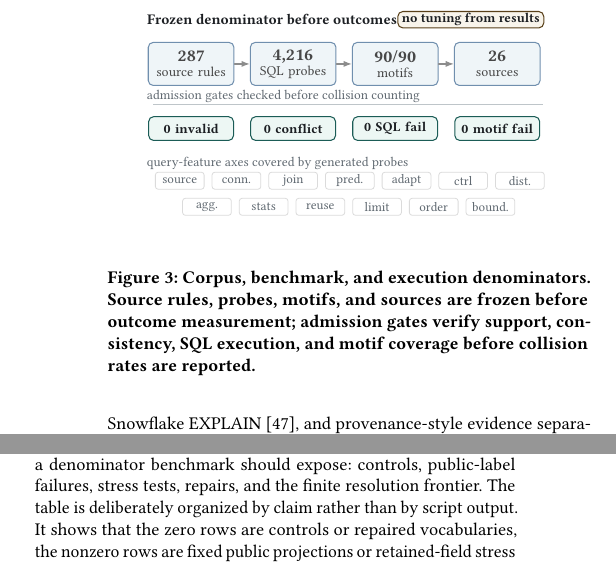
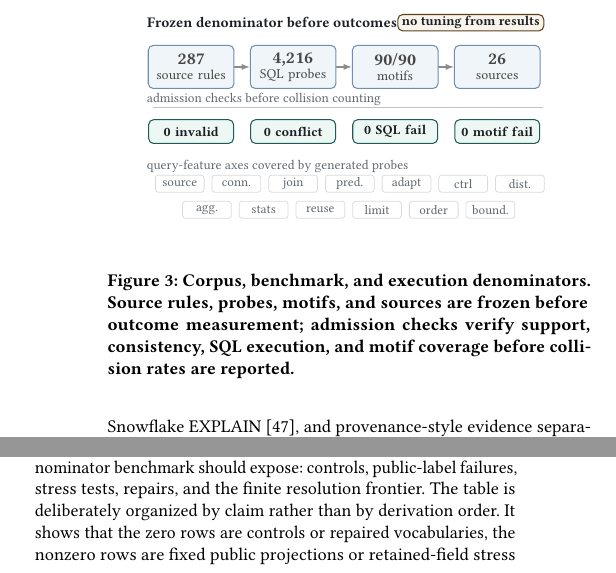
Before and after one commit to Haoyi-Zhang/OptSemC, a LaTeX paper (Paper/latex/paper.tex, which reads Paper/latex/figures/fig_benchmark_snapshot.tex, Paper/latex/sections/05_evaluation.tex): two parts of the columns of pages 6 and 9 of 14, joined at a grey line, cut so that both start at the same text. Compiled offline with pdfLaTeX.

Commit message:
Remove report-style manuscript terms

```diff
--- a/Paper/latex/figures/fig_benchmark_snapshot.tex
+++ b/Paper/latex/figures/fig_benchmark_snapshot.tex
@@ -5,7 +5,7 @@
     text width=1.42cm, minimum height=.76cm,
     font=\rmfamily\fontsize{6.85}{7.45}\selectfont, text=black!72,
     align=center, inner xsep=1.3pt, inner ysep=1pt},
-  gate/.style={vpanel, draw=vldbTeal!74!black, fill=vldbMint,
+  checknode/.style={vpanel, draw=vldbTeal!74!black, fill=vldbMint,
     text width=1.42cm, minimum height=.42cm,
     font=\rmfamily\bfseries\fontsize{6.75}{7.35}\selectfont,
     text=vldbInk, align=center, inner xsep=1.1pt, inner ysep=.8pt},
@@ -34,11 +34,11 @@
 
 \draw[vldbRule, line width=.36pt] (.15,-1.42) -- (7.03,-1.42);
 \node[vsmall, anchor=west, text=vldbGray] at (.02,-1.24)
-  {admission gates checked before collision counting};
-\node[gate] at (.82,-1.84) {0 invalid};
-\node[gate] at (2.62,-1.84) {0 conflict};
-\node[gate] at (4.42,-1.84) {0 SQL fail};
-\node[gate] at (6.22,-1.84) {0 motif fail};
+  {admission checks before collision counting};
+\node[checknode] at (.82,-1.84) {0 invalid};
+\node[checknode] at (2.62,-1.84) {0 conflict};
+\node[checknode] at (4.42,-1.84) {0 SQL fail};
+\node[checknode] at (6.22,-1.84) {0 motif fail};
 
 \node[vsmall, anchor=west, text=vldbGray] at (.02,-2.42)
   {query-feature axes covered by generated probes};
@@ -56,7 +56,7 @@
 \node[axis] at (5.10,-3.22) {order};
 \node[axis] at (6.10,-3.22) {bound.};
 \end{tikzpicture}
-\caption{Corpus, benchmark, and execution denominators. Source rules, probes, motifs, and sources are frozen before outcome measurement; admission gates verify support, consistency, SQL execution, and motif coverage before collision rates are reported.}
-\Description{A compact validation-gate diagram showing fixed evidence counts, zero-failure admission gates, and covered query-feature axes before collision counting.}
+\caption{Corpus, benchmark, and execution denominators. Source rules, probes, motifs, and sources are frozen before outcome measurement; admission checks verify support, consistency, SQL execution, and motif coverage before collision rates are reported.}
+\Description{A compact validation-check diagram showing fixed evidence counts, zero-failure admission checks, and covered query-feature axes before collision counting.}
 \label{fig:benchmark-snapshot}
 \end{figure}
--- a/Paper/latex/sections/05_evaluation.tex
+++ b/Paper/latex/sections/05_evaluation.tex
@@ -10,7 +10,7 @@ The baselines are executable comparison vocabularies, not DBMS-testing tools.  C
 
 \input{sections/06_cases}
 
-Table~\ref{tab:baseline-portfolio} compresses the remaining result path into the roles a denominator benchmark should expose: controls, public-label failures, stress tests, repairs, and the finite resolution frontier.  The table is deliberately organized by claim rather than by script output.  It shows that the zero rows are controls or repaired vocabularies, the nonzero rows are fixed public projections or retained-field stress tests, and the repair rows are supported by smaller-field counter-witnesses rather than by adding labels until the benchmark passes.
+Table~\ref{tab:baseline-portfolio} compresses the remaining result path into the roles a denominator benchmark should expose: controls, public-label failures, stress tests, repairs, and the finite resolution frontier.  The table is deliberately organized by claim rather than by derivation order.  It shows that the zero rows are controls or repaired vocabularies, the nonzero rows are fixed public projections or retained-field stress tests, and the repair rows are supported by smaller-field counter-witnesses rather than by adding labels until the benchmark passes.
 
 \input{tables/tab_baseline_portfolio}
 
```
Also changed, not shown: Paper/latex/sections/05_evaluation.tex (2 more changed lines).
